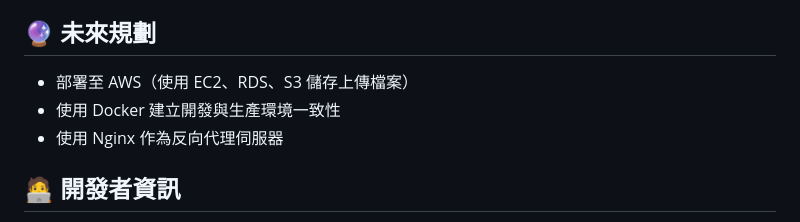
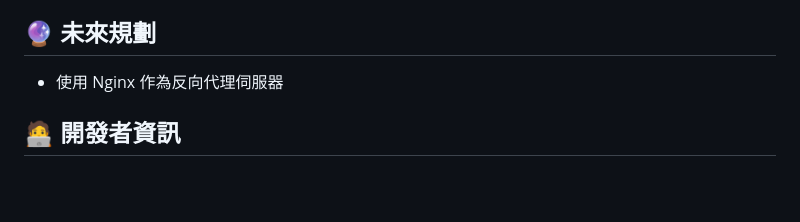
Before and after one commit to maple-chen-tw/chatroom, a Markdown page: README.md, the part around the change. Drawn GitHub-style; blank space fills up the shorter version.

```diff
--- a/README.md
+++ b/README.md
@@ -180,8 +180,6 @@
 
 ## 🔮 未來規劃
 
-- 部署至 AWS（使用 EC2、RDS、S3 儲存上傳檔案）
-- 使用 Docker 建立開發與生產環境一致性
 - 使用 Nginx 作為反向代理伺服器
 
 
```
